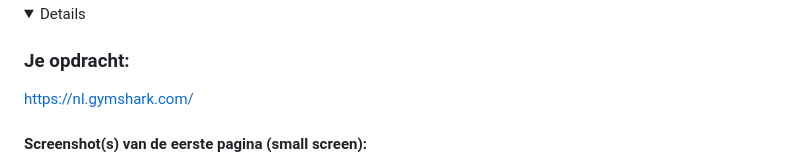
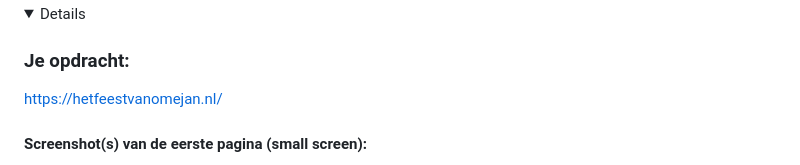
Before and after one commit to annickwlp/fedannick, a Markdown page: README.md, the part around the change printed below. Rendered like a GitHub page; folded sections open.

```diff
--- a/README.md
+++ b/README.md
@@ -34,6 +34,6 @@ Surface plane.
 <details>
 
 ### Je opdracht:
-https://nl.gymshark.com/
+https://hetfeestvanomejan.nl/
 
 #### Screenshot(s) van de eerste pagina (small screen):
```
Also changed, not shown: other parts of README.md (+5 -4 lines), images/contact 1.png (added), images/contact 2.png (added), 1 other file.
